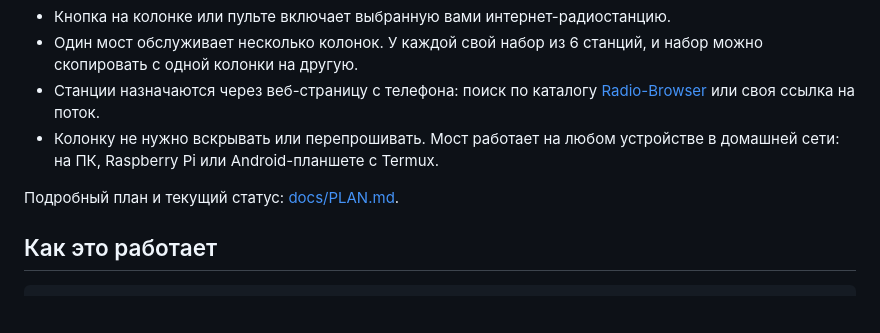
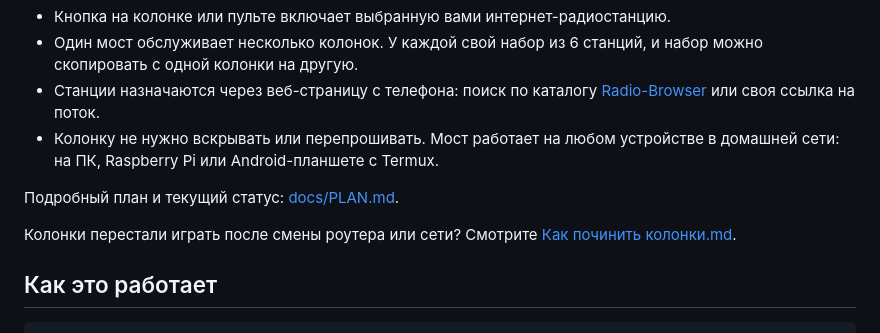
Before and after one commit to AlekFletch/soundtouch_server, a Markdown page: README.md, the part around the change. Drawn GitHub-style; blank space fills up the shorter version.

```diff
--- a/README.md
+++ b/README.md
@@ -8,6 +8,8 @@
 - Колонку не нужно вскрывать или перепрошивать. Мост работает на любом устройстве в домашней сети: на ПК, Raspberry Pi или Android-планшете с Termux.
 
 Подробный план и текущий статус: [docs/PLAN.md](docs/PLAN.md).
+
+Колонки перестали играть после смены роутера или сети? Смотрите [Как починить колонки.md](<Как починить колонки.md>).
 
 ## Как это работает
 
```
Also changed, not shown: Как починить колонки.md (added, +53 -0 lines).
